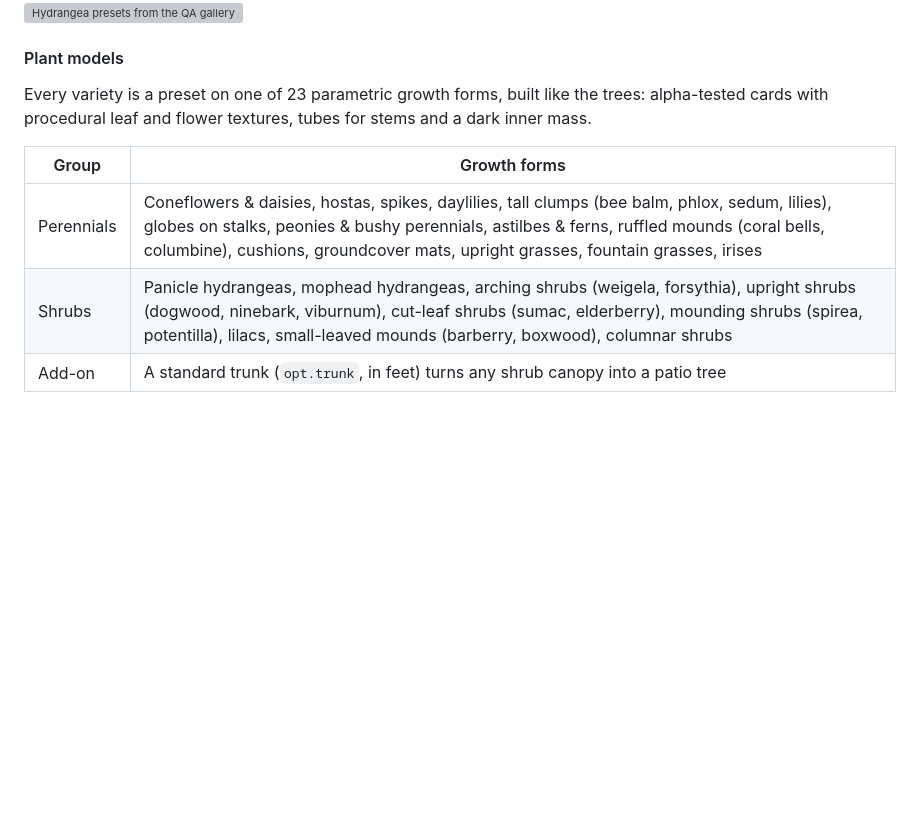
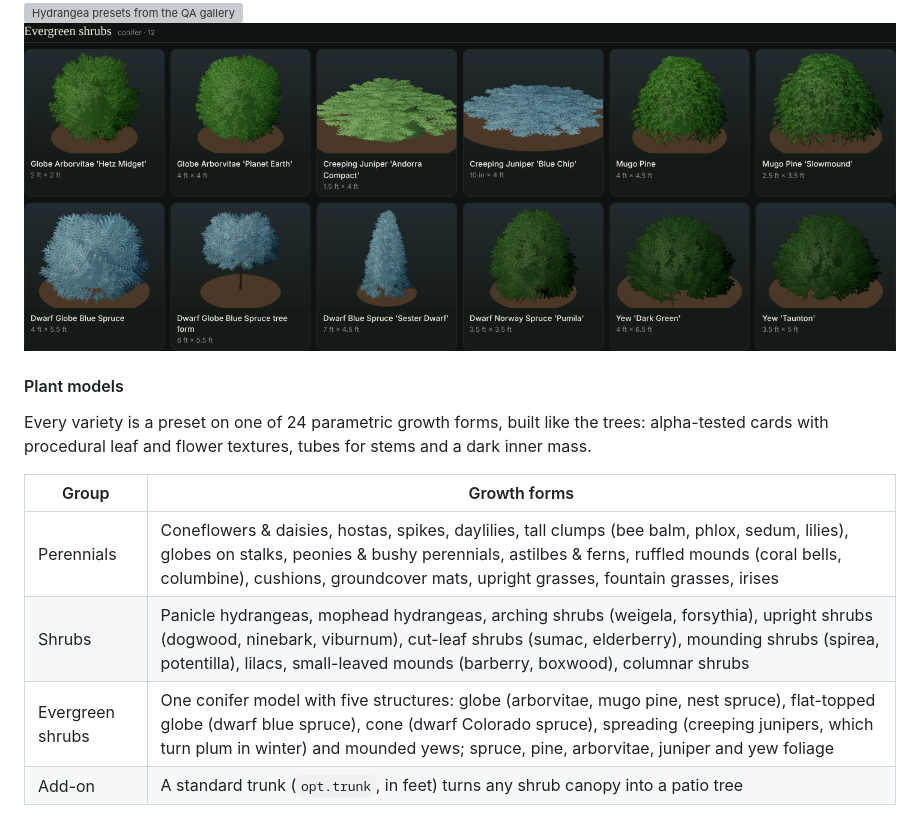
Before and after one commit to adamschwichtenberg/yard-studio, a Markdown page: README.md, the part around one of its changes. GitHub-like rendering; pictures changed too: docs/plant-evergreens.png (added); blank space fills up the shorter version; grey boxes are pictures that could not be loaded.

```diff
--- a/README.md
+++ b/README.md
@@ -77,15 +77,17 @@ A planting bed is an in-ground bed of perennials, grasses, groundcovers and shru
 
 ![The plant library](docs/plant-library.png)
 ![Hydrangea presets from the QA gallery](docs/plant-models.png)
+![Evergreen shrubs](docs/plant-evergreens.png)
 
 #### Plant models
 
-Every variety is a preset on one of 23 parametric growth forms, built like the trees: alpha-tested cards with procedural leaf and flower textures, tubes for stems and a dark inner mass.
+Every variety is a preset on one of 24 parametric growth forms, built like the trees: alpha-tested cards with procedural leaf and flower textures, tubes for stems and a dark inner mass.
 
 | Group | Growth forms |
 | --- | --- |
 | Perennials | Coneflowers & daisies, hostas, spikes, daylilies, tall clumps (bee balm, phlox, sedum, lilies), globes on stalks, peonies & bushy perennials, astilbes & ferns, ruffled mounds (coral bells, columbine), cushions, groundcover mats, upright grasses, fountain grasses, irises |
 | Shrubs | Panicle hydrangeas, mophead hydrangeas, arching shrubs (weigela, forsythia), upright shrubs (dogwood, ninebark, viburnum), cut-leaf shrubs (sumac, elderberry), mounding shrubs (spirea, potentilla), lilacs, small-leaved mounds (barberry, boxwood), columnar shrubs |
+| Evergreen shrubs | One conifer model with five structures: globe (arborvitae, mugo pine, nest spruce), flat-topped globe (dwarf blue spruce), cone (dwarf Colorado spruce), spreading (creeping junipers, which turn plum in winter) and mounded yews; spruce, pine, arborvitae, juniper and yew foliage |
 | Add-on | A standard trunk (`opt.trunk`, in feet) turns any shrub canopy into a patio tree |
 
 `gallery.html` (with `npm run dev`, at `/gallery.html`) renders every preset in bloom, in June, in August, in fall and in winter, plus the texture sheet. It is a development page for checking models and is not part of the standalone build.
```
Also changed, not shown: other parts of README.md (+19 -12 lines), 8 other files.
